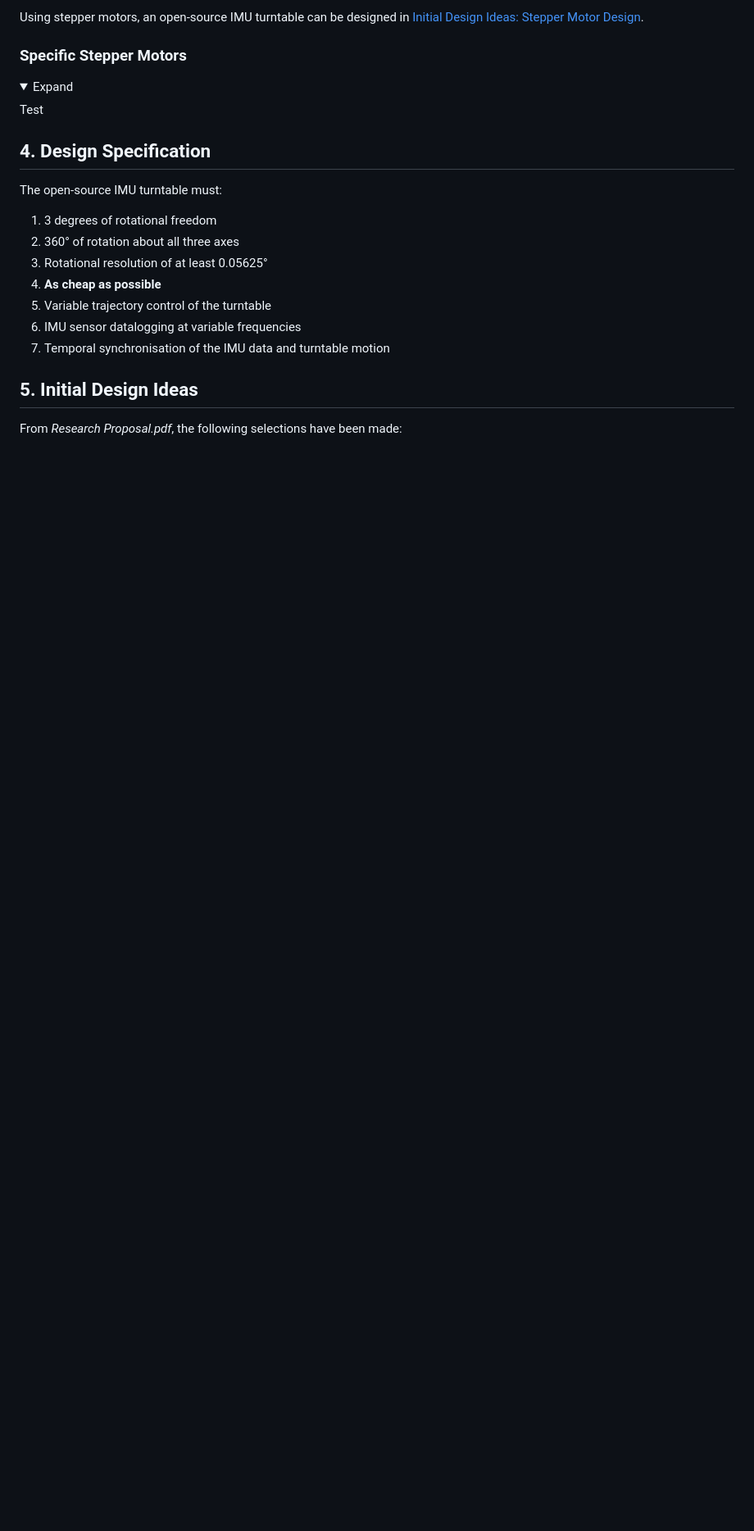
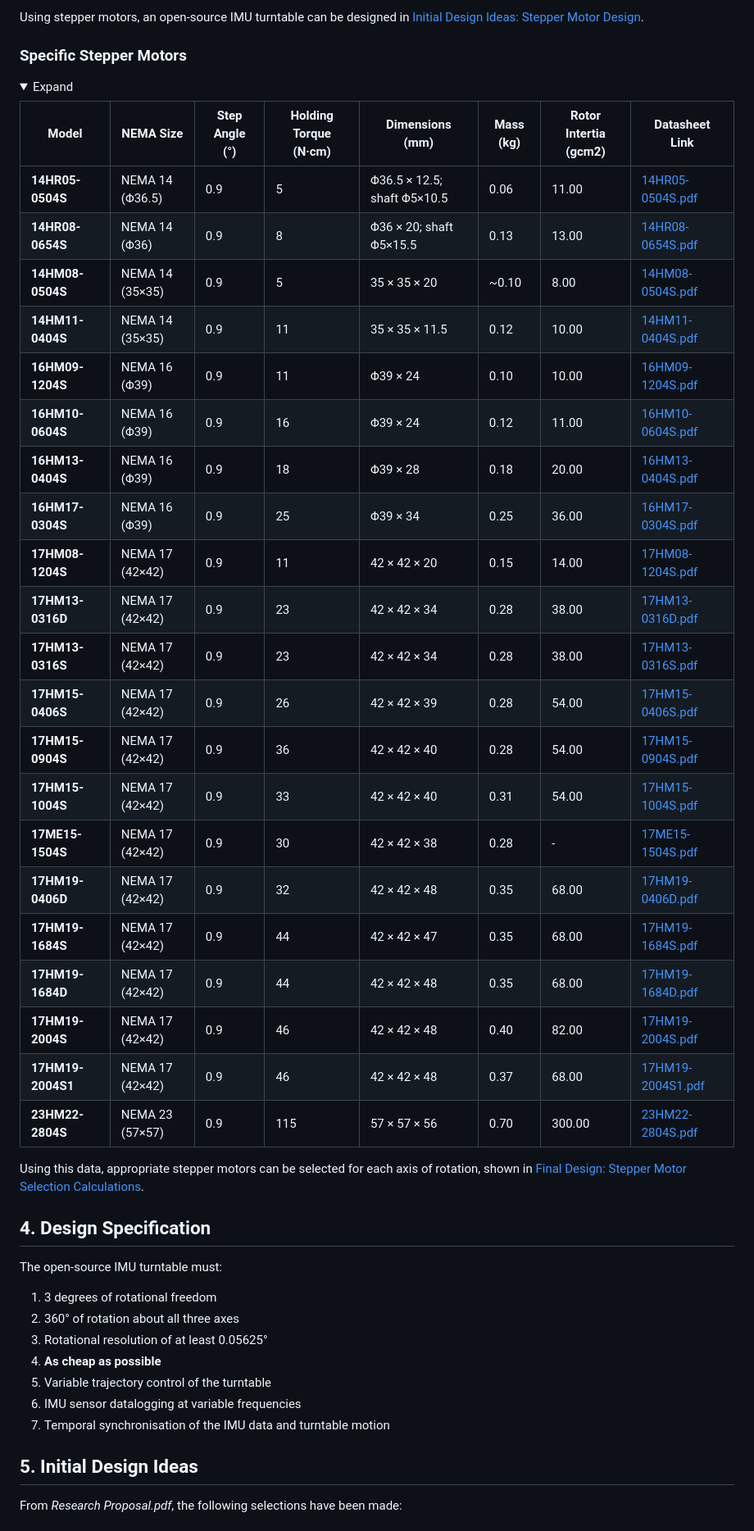
Before and after one commit to UpsidedownFalcon/IMU-Turntable, a Markdown page: PRD.md, the part around one of its changes. Shown at 82% size. Drawn GitHub-style; folded sections open; blank space fills up the shorter version.

Commit message:
Stepper data

```diff
--- a/PRD.md
+++ b/PRD.md
@@ -96,7 +96,33 @@ Using stepper motors, an open-source IMU turntable can be designed in [Initial D
 
 ### Specific Stepper Motors
 <details> <summary> Expand </summary>
-Test
+
+| Model              | NEMA Size       | Step Angle (°) | Holding Torque (N·cm) | Dimensions (mm)               | Mass (kg) | Rotor Intertia (gcm2) | Datasheet Link                                                                                         |
+|--------------------|-----------------|----------------|-----------------------|-------------------------------|-----------|--------------------------------------------------------------------------------------------------------|-----------------------------------------|
+| **14HR05-0504S**   | NEMA 14 (Φ36.5) | 0.9            | 5                     | Φ36.5 × 12.5; shaft Φ5×10.5   | 0.06      | 11.00 | [14HR05-0504S.pdf](https://www.oyostepper.com/images/upload/File/14HR05-0504S.pdf)                      |
+| **14HR08-0654S**   | NEMA 14 (Φ36)   | 0.9            | 8                     | Φ36 × 20; shaft Φ5×15.5       | 0.13      | 13.00 | [14HR08-0654S.pdf](https://www.oyostepper.com/images/upload/File/14HR08-0654S.pdf)                      |
+| **14HM08-0504S**   | NEMA 14 (35×35) | 0.9            | 5                     | 35 × 35 × 20                  | ~0.10      | 8.00 | [14HM08-0504S.pdf](https://www.omc-stepperonline.com/download/14HM08-0504S.pdf)                          |
+| **14HM11-0404S**   | NEMA 14 (35×35) | 0.9            | 11                     | 35 × 35 × 11.5                | 0.12      | 10.00| [14HM11-0404S.pdf](https://www.oyostepper.com/images/upload/File/14HM11-0404S.pdf)                      |
+| **16HM09-1204S**   | NEMA 16 (Φ39)   | 0.9            | 11                     | Φ39 × 24                      | 0.10      | 10.00 | [16HM09-1204S.pdf](https://www.omc-stepperonline.com/download/16HM09-1204S.pdf)                      |
+| **16HM10-0604S**   | NEMA 16 (Φ39)   | 0.9            | 16                    | Φ39 × 24                      | 0.12      | 11.00 | [16HM10-0604S.pdf](https://www.oyostepper.com/images/upload/File/16HM10-0604S.pdf)                      |
+| **16HM13-0404S**   | NEMA 16 (Φ39)   | 0.9            | 18                    | Φ39 × 28                      | 0.18      | 20.00 | [16HM13-0404S.pdf](https://www.oyostepper.com/images/upload/File/16HM13-0404S.pdf)                      |
+| **16HM17-0304S**| NEMA 16 (Φ39)   | 0.9            | 25                    | Φ39 × 34                      | 0.25      | 36.00 | [16HM17-0304S.pdf](https://www.oyostepper.com/images/upload/File/CN-16HM17-0304S.pdf)                 |
+| **17HM08-1204S**   | NEMA 17 (42×42) | 0.9            | 11                     | 42 × 42 × 20                  | 0.15      | 14.00 | [17HM08-1204S.pdf](https://www.oyostepper.com/images/upload/File/17HM08-1204S.pdf)                      |
+| **17HM13-0316D**   | NEMA 17 (42×42) | 0.9            | 23                    | 42 × 42 × 34                  | 0.28      | 38.00 | [17HM13-0316D.pdf](https://www.oyostepper.com/images/upload/File/17HM13-0316D.pdf)                      |
+| **17HM13-0316S**   | NEMA 17 (42×42) | 0.9            | 23                    | 42 × 42 × 34                  | 0.28      | 38.00 | [17HM13-0316S.pdf](https://www.oyostepper.com/images/upload/File/17HM13-0316S.pdf)                      |
+| **17HM15-0406S**   | NEMA 17 (42×42) | 0.9            | 26                    | 42 × 42 × 39                  | 0.28      | 54.00 | [17HM15-0406S.pdf](https://www.oyostepper.com/images/upload/File/17HM15-0406S.pdf)                      |
+| **17HM15-0904S**   | NEMA 17 (42×42) | 0.9            | 36                    | 42 × 42 × 40                  | 0.28      | 54.00 | [17HM15-0904S.pdf](https://www.oyostepper.com/images/upload/File/17HM15-0904S.pdf)                      |
+| **17HM15-1004S**   | NEMA 17 (42×42) | 0.9            | 33                    | 42 × 42 × 40                  | 0.31      | 54.00 | [17HM15-1004S.pdf](https://www.oyostepper.com/images/upload/File/17HM15-1004S.pdf)                      |
+| **17ME15-1504S**   | NEMA 17 (42×42) | 0.9            | 30                    | 42 × 42 × 38                  | 0.28      | - | [17ME15-1504S.pdf](https://www.oyostepper.com/images/upload/File/17ME15-1504S.pdf)                      |
+| **17HM19-0406D**   | NEMA 17 (42×42) | 0.9            | 32                    | 42 × 42 × 48                  | 0.35      | 68.00 | [17HM19-0406D.pdf](https://www.oyostepper.com/images/upload/File/17HM19-0406D.pdf)                      |
+| **17HM19-1684S**   | NEMA 17 (42×42) | 0.9            | 44                    | 42 × 42 × 47                  | 0.35      | 68.00 | [17HM19-1684S.pdf](https://www.oyostepper.com/images/upload/File/17HM19-1684S.pdf)                      |
+| **17HM19-1684D**   | NEMA 17 (42×42) | 0.9            | 44                    | 42 × 42 × 48                  | 0.35      | 68.00 | [17HM19-1684D.pdf](https://www.oyostepper.com/images/upload/File/17HM19-1684D.pdf)                      |
+| **17HM19-2004S**   | NEMA 17 (42×42) | 0.9            | 46                    | 42 × 42 × 48                  | 0.40      | 82.00 | [17HM19-2004S.pdf](https://www.oyostepper.com/images/upload/File/17HM19-2004S.pdf)                      |
+| **17HM19-2004S1**  | NEMA 17 (42×42) | 0.9            | 46                    | 42 × 42 × 48                  | 0.37      | 68.00 | [17HM19-2004S1.pdf](https://www.oyostepper.com/images/upload/File/17HM19-2004S1.pdf)                    |
+| **23HM22-2804S**   | NEMA 23 (57×57) | 0.9            | 115                    | 57 × 57 × 56                  | 0.70      | 300.00 | [23HM22-2804S.pdf](https://www.oyostepper.com/images/upload/File/23HM22-2804S.pdf)                      |
+
+Using this data, appropriate stepper motors can be selected for each axis of rotation, shown in [Final Design: Stepper Motor Selection Calculations](#stepper-motor-selection-calculations).
+
 </details>
 
 ## 4. Design Specification
```
Also changed, not shown: other parts of PRD.md (+3 -1 lines).
